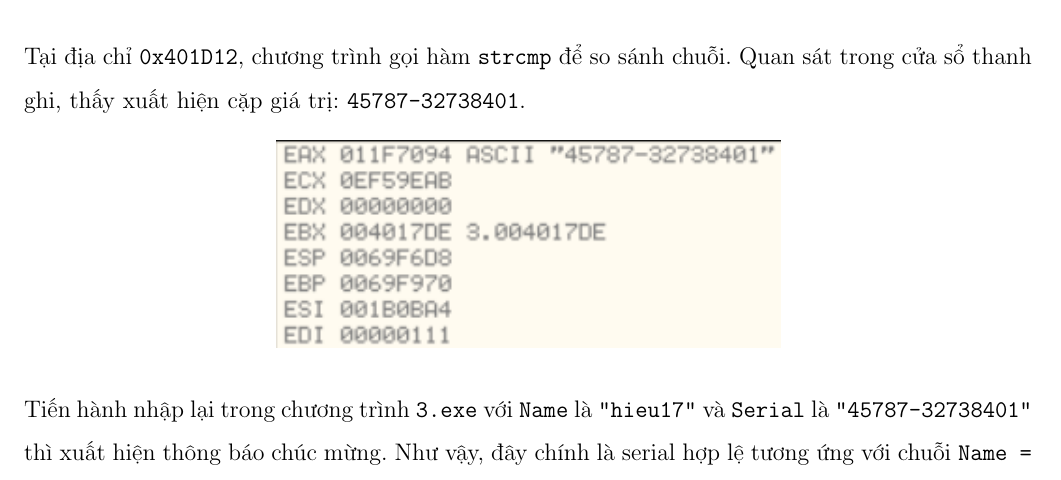
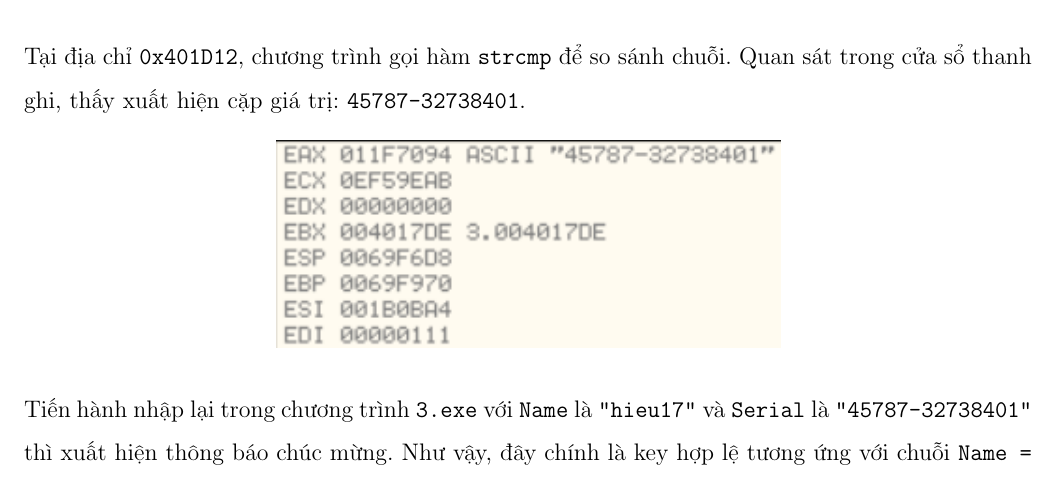
Before and after one commit to JakeConal/computer-system-reverse-project, a LaTeX document (report/main.tex, which reads report/content/analysis-implementation/file-3.tex): part of page 8 of 10, cut so that both start at the same text. Compiled offline with pdfLaTeX.

Commit message:
Edit 3.exe analysis

```diff
--- a/report/content/analysis-implementation/file-3.tex
+++ b/report/content/analysis-implementation/file-3.tex
@@ -80,7 +80,7 @@ Tại địa chỉ \texttt{0x401D12}, chương trình gọi hàm \texttt{strcmp}
     \includegraphics[width=0.5\textwidth]{img/file-3/9.png}
 \end{center}
 
-Tiến hành nhập lại trong chương trình \texttt{3.exe} với \texttt{Name} là \texttt{"hieu17"} và \texttt{Serial} là \texttt{"45787-32738401"} thì xuất hiện thông báo chúc mừng. Như vậy, đây chính là serial hợp lệ tương ứng với chuỗi \texttt{Name = "hieu17"}.
+Tiến hành nhập lại trong chương trình \texttt{3.exe} với \texttt{Name} là \texttt{"hieu17"} và \texttt{Serial} là \texttt{"45787-32738401"} thì xuất hiện thông báo chúc mừng. Như vậy, đây chính là key hợp lệ tương ứng với chuỗi \texttt{Name = "hieu17"}.
 Có thể nhận thấy, phần đầu của key là hệ thập phân của \texttt{B2DB} và phần sau là hệ thập phân của \texttt{1F38C61} mà hai kết quả này ta đã tính ở trên.
 Từ đây suy ra thuật toán keygen như sau:
 \[
```
